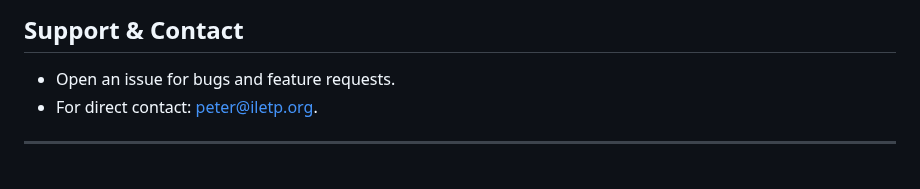
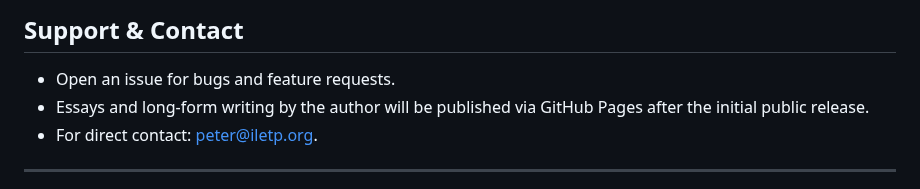
Before and after one commit to peterzan/ILETP, a Markdown page: README.md, the part around the change. GitHub-like rendering.

```diff
--- a/README.md
+++ b/README.md
@@ -92,6 +92,7 @@ _**NOTE**_: I will not be maintaining the Inter-LLM chat application code or spe
 
 ## Support & Contact
 - Open an issue for bugs and feature requests.
+- Essays and long-form writing by the author will be published via GitHub Pages after the initial public release.
 - For direct contact: peter@iletp.org.
 
 ---
```
